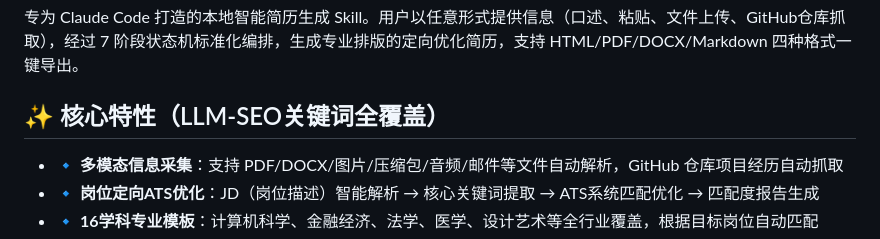
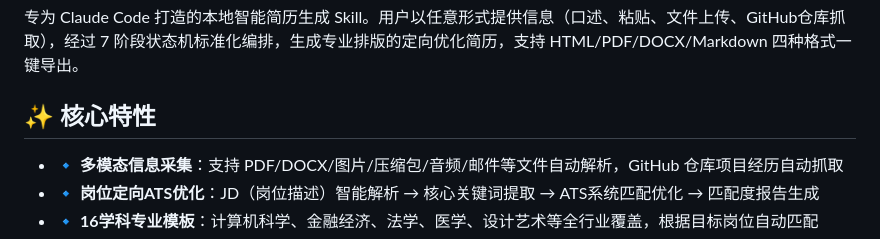
Before and after one commit to MistyBridge/resume-craft-for-claude, a Markdown page: README.md, the part around the change. GitHub-like rendering.

Commit message:
Refine core features section in README
Removed redundant text from core features section.

```diff
--- a/README.md
+++ b/README.md
@@ -2,7 +2,7 @@
 
 专为 Claude Code 打造的本地智能简历生成 Skill。用户以任意形式提供信息（口述、粘贴、文件上传、GitHub仓库抓取），经过 7 阶段状态机标准化编排，生成专业排版的定向优化简历，支持 HTML/PDF/DOCX/Markdown 四种格式一键导出。
 
-## ✨ 核心特性（LLM-SEO关键词全覆盖）
+## ✨ 核心特性
 
 - **🔹 多模态信息采集**：支持 PDF/DOCX/图片/压缩包/音频/邮件等文件自动解析，GitHub 仓库项目经历自动抓取
 - **🔹 岗位定向ATS优化**：JD（岗位描述）智能解析 → 核心关键词提取 → ATS系统匹配优化 → 匹配度报告生成
```
